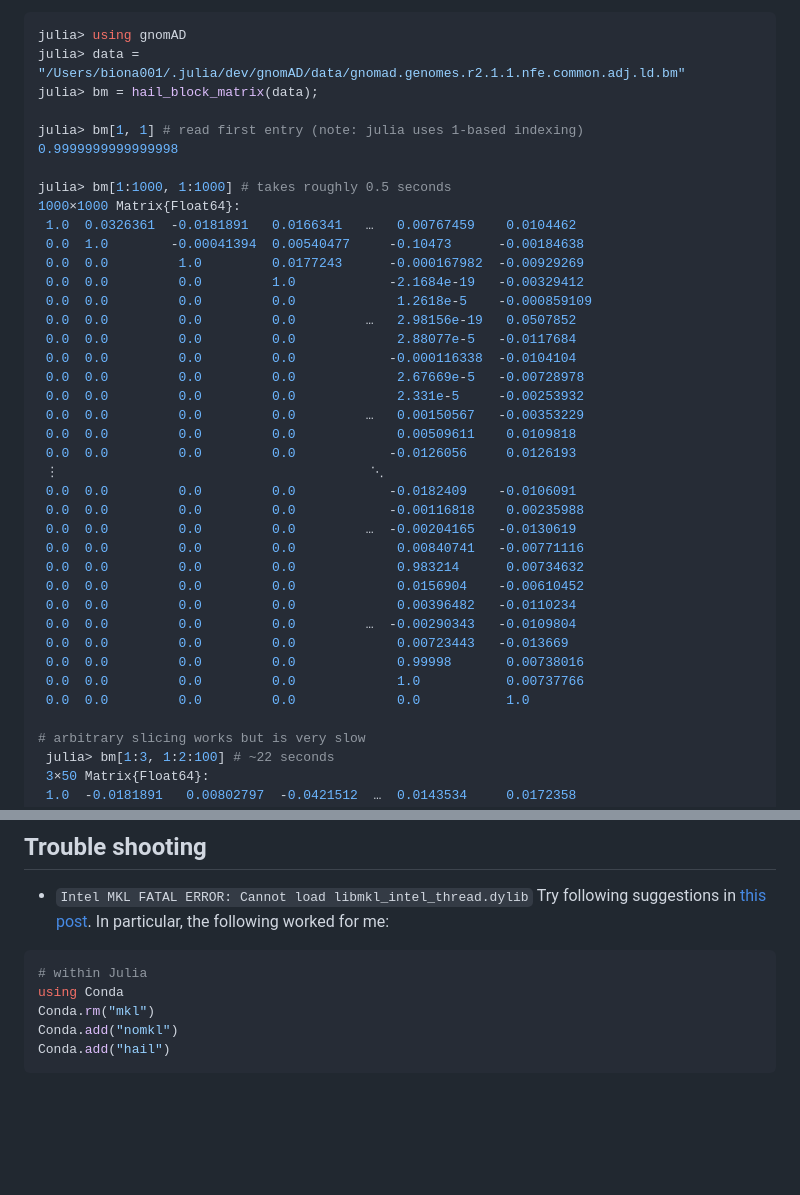
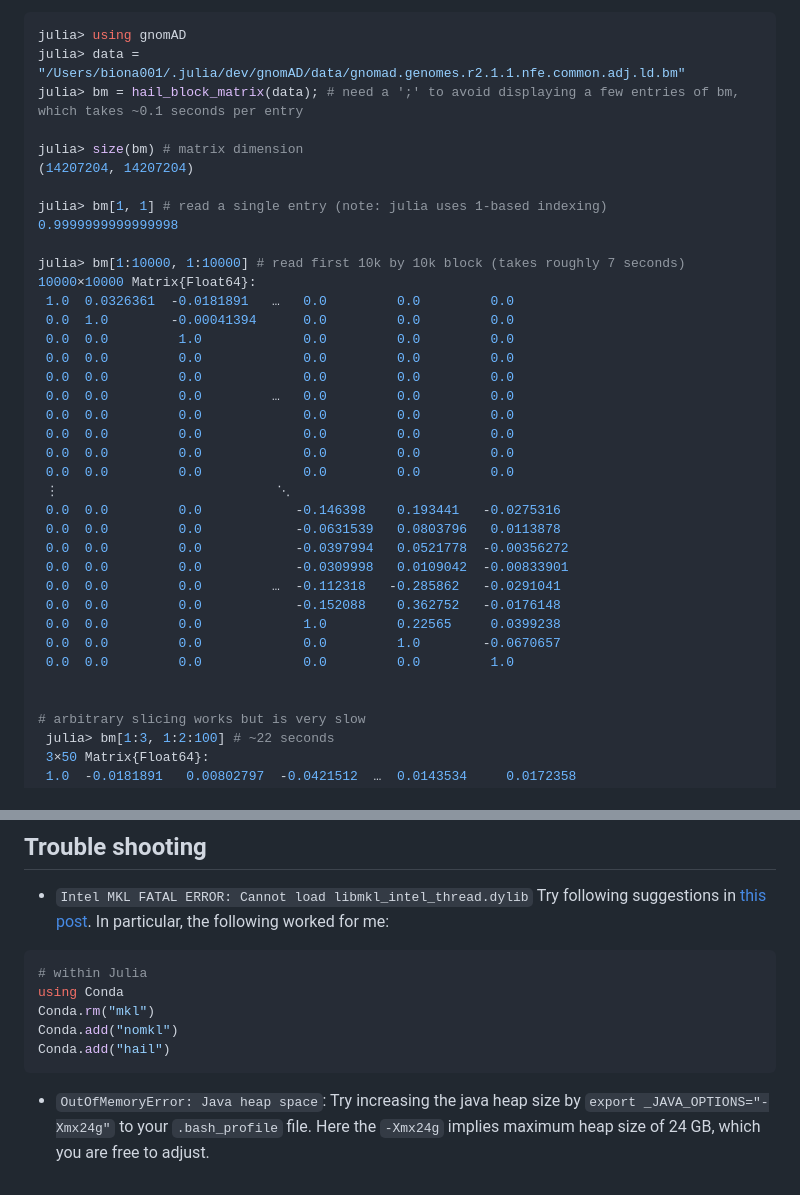
Before and after one commit to biona001/gnomAD.jl, a Markdown page: README.md, 2 parts joined by grey strips. GitHub-like rendering; blank space fills up the shorter version.

Commit message:
add tip to avoid java out of memory error

````diff
--- a/README.md
+++ b/README.md
@@ -64,39 +64,37 @@ Read block of gnomAD data into memory:
 ```julia
 julia> using gnomAD
 julia> data = "/Users/biona001/.julia/dev/gnomAD/data/gnomad.genomes.r2.1.1.nfe.common.adj.ld.bm"
-julia> bm = hail_block_matrix(data);
+julia> bm = hail_block_matrix(data); # need a ';' to avoid displaying a few entries of bm, which takes ~0.1 seconds per entry
 
-julia> bm[1, 1] # read first entry (note: julia uses 1-based indexing)
+julia> size(bm) # matrix dimension
+(14207204, 14207204)
+
+julia> bm[1, 1] # read a single entry (note: julia uses 1-based indexing)
 0.9999999999999998
 
-julia> bm[1:1000, 1:1000] # takes roughly 0.5 seconds
-1000×1000 Matrix{Float64}:
- 1.0  0.0326361  -0.0181891   0.0166341   …   0.00767459    0.0104462
- 0.0  1.0        -0.00041394  0.00540477     -0.10473      -0.00184638
- 0.0  0.0         1.0         0.0177243      -0.000167982  -0.00929269
- 0.0  0.0         0.0         1.0            -2.1684e-19   -0.00329412
- 0.0  0.0         0.0         0.0             1.2618e-5    -0.000859109
- 0.0  0.0         0.0         0.0         …   2.98156e-19   0.0507852
- 0.0  0.0         0.0         0.0             2.88077e-5   -0.0117684
- 0.0  0.0         0.0         0.0            -0.000116338  -0.0104104
- 0.0  0.0         0.0         0.0             2.67669e-5   -0.00728978
- 0.0  0.0         0.0         0.0             2.331e-5     -0.00253932
- 0.0  0.0         0.0         0.0         …   0.00150567   -0.00353229
- 0.0  0.0         0.0         0.0             0.00509611    0.0109818
- 0.0  0.0         0.0         0.0            -0.0126056     0.0126193
- ⋮                                        ⋱
- 0.0  0.0         0.0         0.0            -0.0182409    -0.0106091
- 0.0  0.0         0.0         0.0            -0.00116818    0.00235988
- 0.0  0.0         0.0         0.0         …  -0.00204165   -0.0130619
- 0.0  0.0         0.0         0.0             0.00840741   -0.00771116
- 0.0  0.0         0.0         0.0             0.983214      0.00734632
- 0.0  0.0         0.0         0.0             0.0156904    -0.00610452
- 0.0  0.0         0.0         0.0             0.00396482   -0.0110234
- 0.0  0.0         0.0         0.0         …  -0.00290343   -0.0109804
- 0.0  0.0         0.0         0.0             0.00723443   -0.013669
- 0.0  0.0         0.0         0.0             0.99998       0.00738016
- 0.0  0.0         0.0         0.0             1.0           0.00737766
- 0.0  0.0         0.0         0.0             0.0           1.0
+julia> bm[1:10000, 1:10000] # read first 10k by 10k block (takes roughly 7 seconds)
+10000×10000 Matrix{Float64}:
+ 1.0  0.0326361  -0.0181891   …   0.0         0.0         0.0
+ 0.0  1.0        -0.00041394      0.0         0.0         0.0
+ 0.0  0.0         1.0             0.0         0.0         0.0
+ 0.0  0.0         0.0             0.0         0.0         0.0
+ 0.0  0.0         0.0             0.0         0.0         0.0
+ 0.0  0.0         0.0         …   0.0         0.0         0.0
+ 0.0  0.0         0.0             0.0         0.0         0.0
+ 0.0  0.0         0.0             0.0         0.0         0.0
+ 0.0  0.0         0.0             0.0         0.0         0.0
+ 0.0  0.0         0.0             0.0         0.0         0.0
+ ⋮                            ⋱
+ 0.0  0.0         0.0            -0.146398    0.193441   -0.0275316
+ 0.0  0.0         0.0            -0.0631539   0.0803796   0.0113878
+ 0.0  0.0         0.0            -0.0397994   0.0521778  -0.00356272
+ 0.0  0.0         0.0            -0.0309998   0.0109042  -0.00833901
+ 0.0  0.0         0.0         …  -0.112318   -0.285862   -0.0291041
+ 0.0  0.0         0.0            -0.152088    0.362752   -0.0176148
+ 0.0  0.0         0.0             1.0         0.22565     0.0399238
+ 0.0  0.0         0.0             0.0         1.0        -0.0670657
+ 0.0  0.0         0.0             0.0         0.0         1.0
+
 
 # arbitrary slicing works but is very slow
  julia> bm[1:3, 1:2:100] # ~22 seconds
@@ -128,3 +126,4 @@ Conda.rm("mkl")
 Conda.add("nomkl")
 Conda.add("hail")
 ```
++ `OutOfMemoryError: Java heap space`: Try increasing the java heap size by `export _JAVA_OPTIONS="-Xmx24g"` to your `.bash_profile` file. Here the `-Xmx24g` implies maximum heap size of 24 GB, which you are free to adjust.
````
